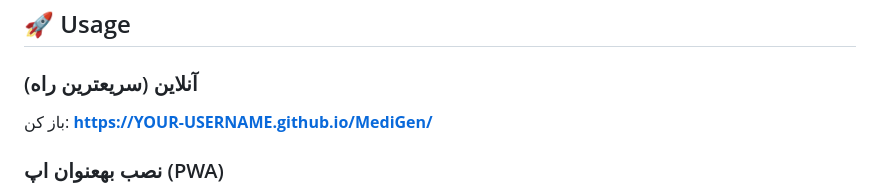
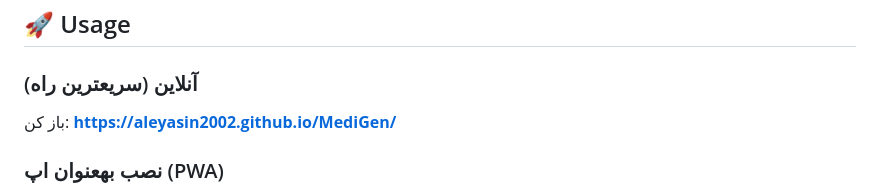
Before and after one commit to Aleyasin2002/MediGen, a Markdown page: README.md, the part around the change. GitHub-like rendering.

```diff
--- a/README.md
+++ b/README.md
@@ -33,7 +33,7 @@
 ## 🚀 Usage
 
 ### آنلاین (سریعترین راه)
-باز کن: **https://YOUR-USERNAME.github.io/MediGen/**
+باز کن: **https://aleyasin2002.github.io/MediGen/**
 
 ### نصب بهعنوان اپ (PWA)
 - **Android / Desktop (Chrome/Edge):** دکمه «Install» در نوار آدرس ظاهر میشه → بزن.
```
